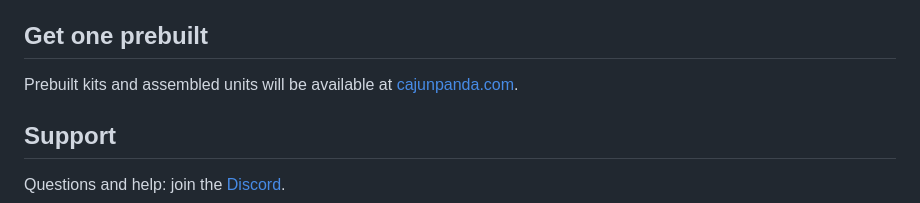
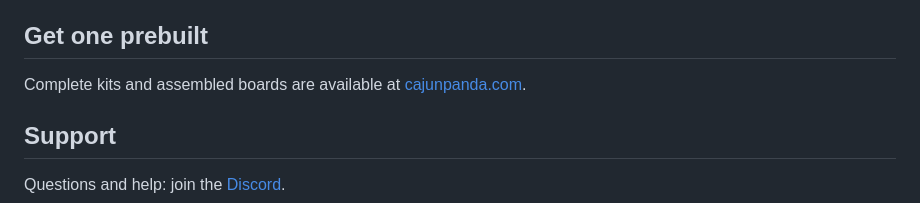
Before and after one commit to cajunpanda/bluetooth-nes-advantage, a Markdown page: README.md, the part around the change. Rendered like a GitHub page.

Commit message:
README: link the actual product page (in stock at cajunpanda.com/shop/bt-nes-advantage)

```diff
--- a/README.md
+++ b/README.md
@@ -57,7 +57,8 @@ Bluetooth). Put the stick in config mode first (hold A + B + Select for 5 s).
 
 ## Get one prebuilt
 
-Prebuilt kits and assembled units will be available at [cajunpanda.com](https://cajunpanda.com).
+Complete kits and assembled boards are available at
+[cajunpanda.com](https://cajunpanda.com/shop/bt-nes-advantage).
 
 ## Support
 
```
